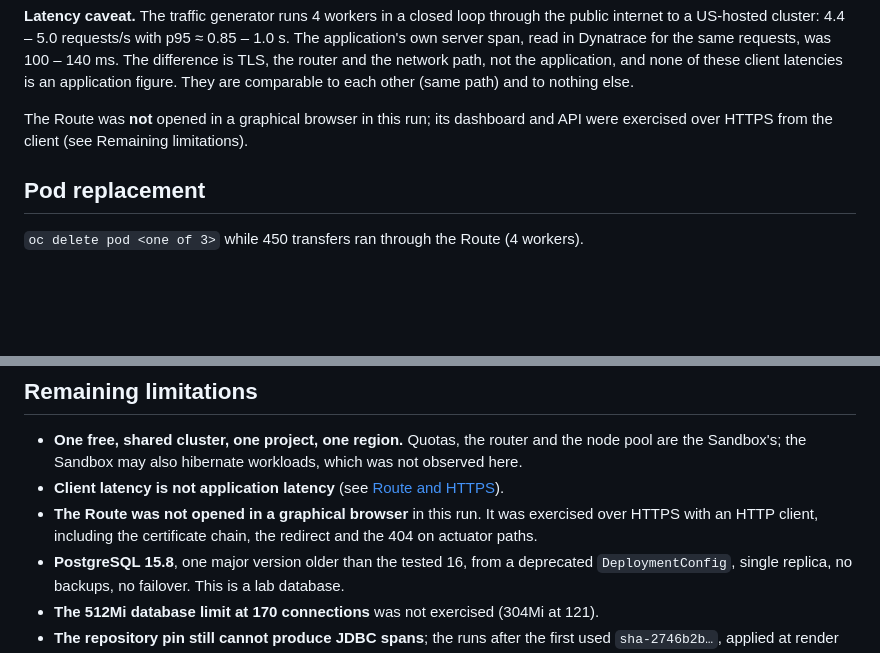
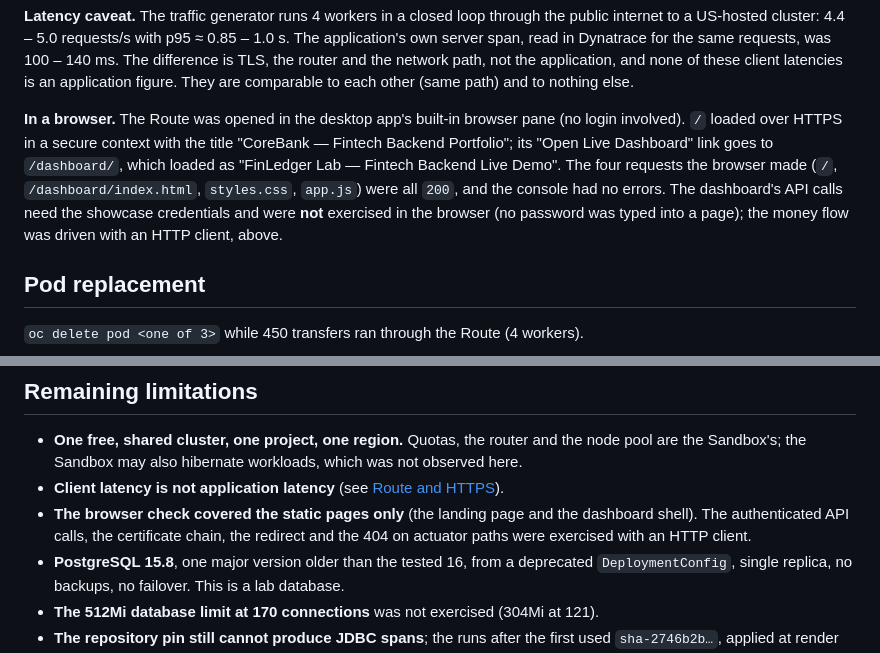
Before and after one commit to MaiHuyHoang592004/corebank-api, a Markdown page: docs/evidence/openshift-runtime-verification.md, 2 parts joined by grey strips. GitHub-like rendering; blank space fills up the shorter version.

Commit message:
docs(evidence): the OpenShift Route was opened in a browser
The landing page and the dashboard shell load over HTTPS through the Route (four
requests, all 200, no console errors). The authenticated dashboard calls were not
exercised in the browser, which the document now says.

```diff
--- a/docs/evidence/openshift-runtime-verification.md
+++ b/docs/evidence/openshift-runtime-verification.md
@@ -152,8 +152,12 @@ Dynatrace for the same requests, was 100 – 140 ms. The difference is TLS, the
 the application, and none of these client latencies is an application figure. They are comparable to each other
 (same path) and to nothing else.
 
-The Route was **not** opened in a graphical browser in this run; its dashboard and API were exercised over HTTPS
-from the client (see Remaining limitations).
+**In a browser.** The Route was opened in the desktop app's built-in browser pane (no login involved). `/` loaded over
+HTTPS in a secure context with the title "CoreBank — Fintech Backend Portfolio"; its "Open Live Dashboard" link goes to
+`/dashboard/`, which loaded as "FinLedger Lab — Fintech Backend Live Demo". The four requests the browser made
+(`/`, `/dashboard/index.html`, `styles.css`, `app.js`) were all `200`, and the console had no errors. The dashboard's
+API calls need the showcase credentials and were **not** exercised in the browser (no password was typed into a page);
+the money flow was driven with an HTTP client, above.
 
 ## Pod replacement
 
@@ -309,8 +313,8 @@ This includes the runs interrupted by pod deletion, rollout, rollback and the da
 - **One free, shared cluster, one project, one region.** Quotas, the router and the node pool are the Sandbox's;
   the Sandbox may also hibernate workloads, which was not observed here.
 - **Client latency is not application latency** (see [Route and HTTPS](#route-and-https)).
-- **The Route was not opened in a graphical browser** in this run. It was exercised over HTTPS with an HTTP
-  client, including the certificate chain, the redirect and the 404 on actuator paths.
+- **The browser check covered the static pages only** (the landing page and the dashboard shell). The authenticated
+  API calls, the certificate chain, the redirect and the 404 on actuator paths were exercised with an HTTP client.
 - **PostgreSQL 15.8**, one major version older than the tested 16, from a deprecated `DeploymentConfig`, single
   replica, no backups, no failover. This is a lab database.
 - **The 512Mi database limit at 170 connections** was not exercised (304Mi at 121).
```
